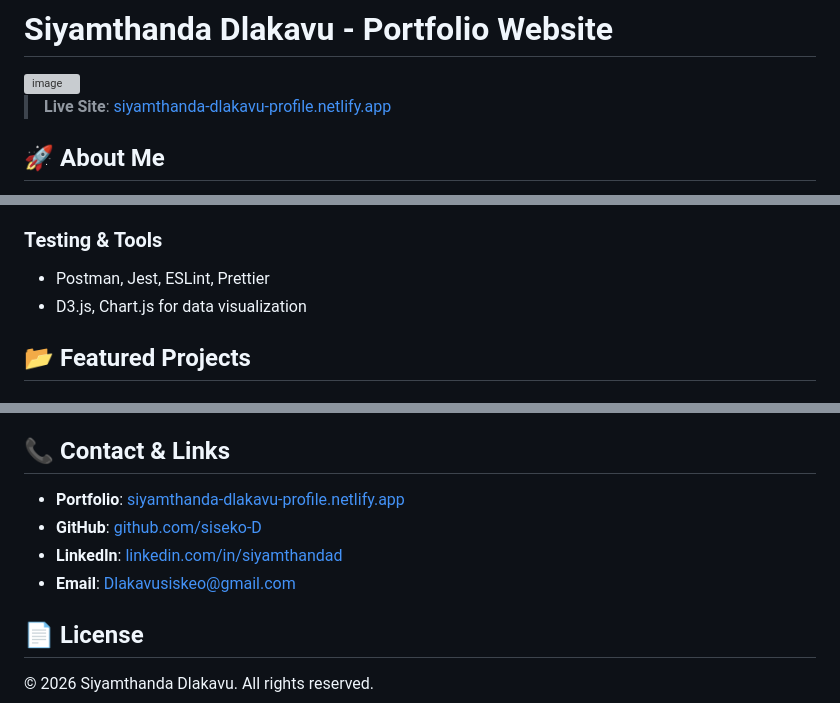
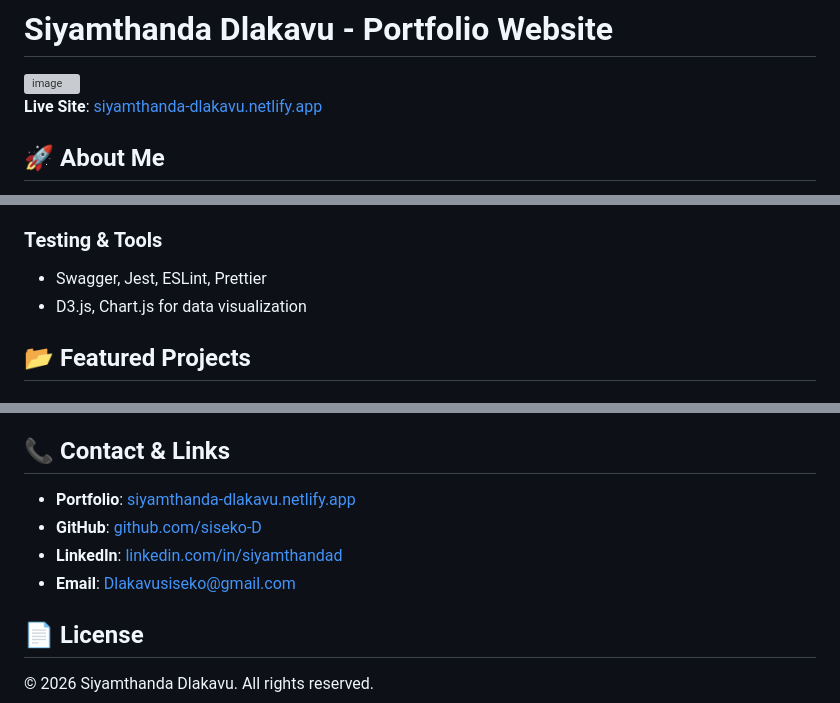
Before and after one commit to siseko-D/Siyamthanda-Portfolio, a Markdown page: README.md, 3 parts joined by grey strips. Rendered like a GitHub page; grey boxes are pictures that could not be loaded.

Commit message:
Update portfolio links and email address in README

```diff
--- a/README.md
+++ b/README.md
@@ -2,7 +2,7 @@
 
 <img width="1895" height="902" alt="image" src="https://github.com/user-attachments/assets/72b4f10f-898b-4c65-9290-db56752652aa" />
 
-> **Live Site**: <a href="https://siyamthanda-dlakavu-profile.netlify.app/" target="_blank">siyamthanda-dlakavu-profile.netlify.app</a>
+**Live Site**: <a href="https://siyamthanda-dlakavu.netlify.app/" target="_blank">siyamthanda-dlakavu.netlify.app</a>
 
 ## 🚀 About Me
 
@@ -38,7 +38,7 @@ My background managing Microsoft Azure environments means I think about deployme
 - **Version Control**: Git, GitHub
 
 ### Testing & Tools
-- Postman, Jest, ESLint, Prettier
+- Swagger, Jest, ESLint, Prettier
 - D3.js, Chart.js for data visualization
 
 ## 📂 Featured Projects
@@ -112,10 +112,10 @@ My goal is to secure a full-time position as a Full Stack Developer, focusing on
 
 ## 📞 Contact & Links
 
-- **Portfolio**: <a href="https://siyamthanda-dlakavu-profile.netlify.app/" target="_blank">siyamthanda-dlakavu-profile.netlify.app</a>
+- **Portfolio**: <a href="https://siyamthanda-dlakavu.netlify.app/" target="_blank">siyamthanda-dlakavu.netlify.app</a>
 - **GitHub**: <a href="https://github.com/siseko-D" target="_blank">github.com/siseko-D</a>
 - **LinkedIn**: <a href="https://www.linkedin.com/in/siyamthandad/" target="_blank">linkedin.com/in/siyamthandad</a>
-- **Email**: <a href="mailto:Dlakavusiskeo@gmail.com">Dlakavusiskeo@gmail.com</a>
+- **Email**: <a href="mailto:Dlakavusiseko@gmail.com">Dlakavusiseko@gmail.com</a>
 
 ## 📄 License
 
```
